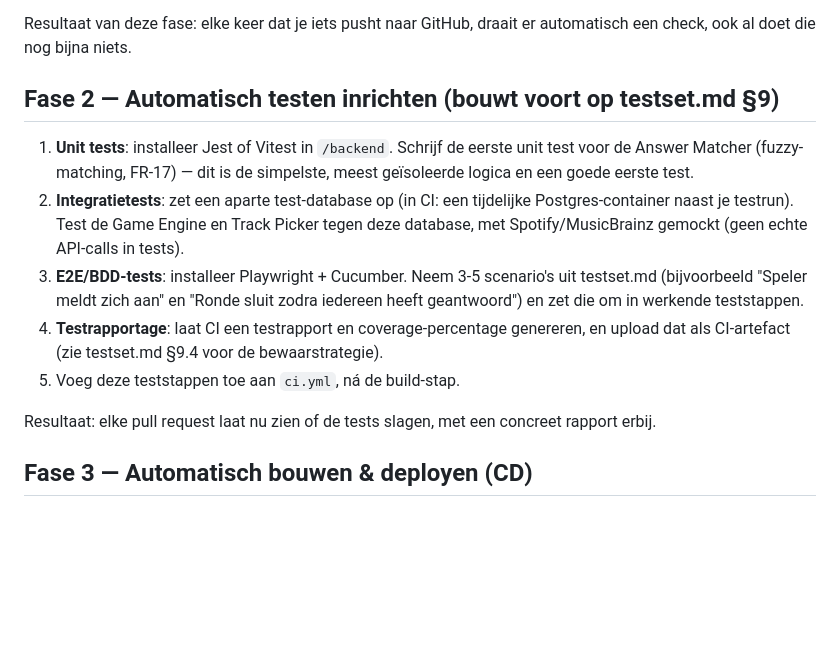
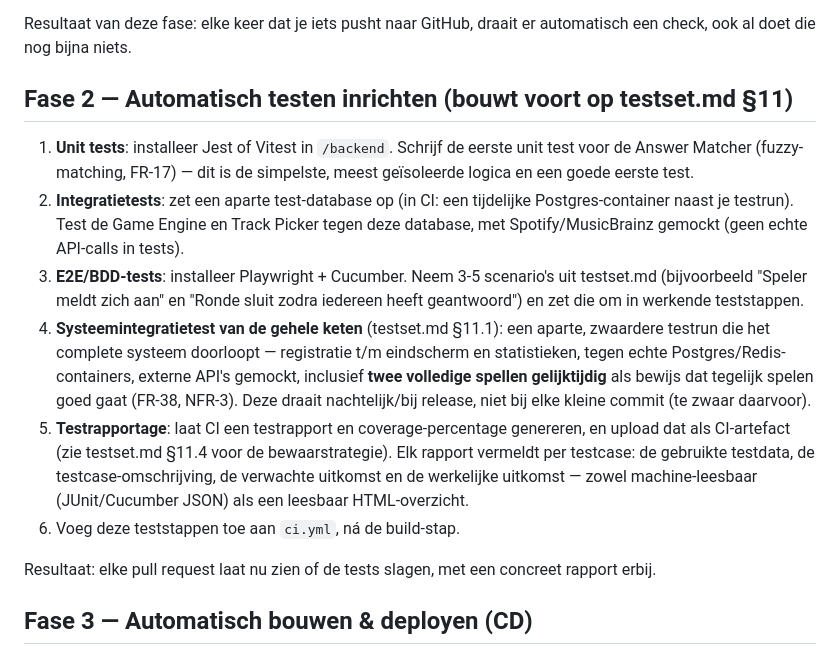
Before and after one commit to Hu2b/DJMusica, a Markdown page: docs/bouwplan.md, the part around one of its changes. GitHub-like rendering; blank space fills up the shorter version.

```diff
--- a/docs/bouwplan.md
+++ b/docs/bouwplan.md
@@ -35,13 +35,14 @@ Je hoeft dit niet allemaal tegelijk te doen — begin met 1, 2 en 3, de rest (4
 
 Resultaat van deze fase: elke keer dat je iets pusht naar GitHub, draait er automatisch een check, ook al doet die nog bijna niets.
 
-## Fase 2 — Automatisch testen inrichten (bouwt voort op testset.md §9)
+## Fase 2 — Automatisch testen inrichten (bouwt voort op testset.md §11)
 
 1. **Unit tests**: installeer Jest of Vitest in `/backend`. Schrijf de eerste unit test voor de Answer Matcher (fuzzy-matching, FR-17) — dit is de simpelste, meest geïsoleerde logica en een goede eerste test.
 2. **Integratietests**: zet een aparte test-database op (in CI: een tijdelijke Postgres-container naast je testrun). Test de Game Engine en Track Picker tegen deze database, met Spotify/MusicBrainz gemockt (geen echte API-calls in tests).
 3. **E2E/BDD-tests**: installeer Playwright + Cucumber. Neem 3-5 scenario's uit testset.md (bijvoorbeeld "Speler meldt zich aan" en "Ronde sluit zodra iedereen heeft geantwoord") en zet die om in werkende teststappen.
-4. **Testrapportage**: laat CI een testrapport en coverage-percentage genereren, en upload dat als CI-artefact (zie testset.md §9.4 voor de bewaarstrategie).
-5. Voeg deze teststappen toe aan `ci.yml`, ná de build-stap.
+4. **Systeemintegratietest van de gehele keten** (testset.md §11.1): een aparte, zwaardere testrun die het complete systeem doorloopt — registratie t/m eindscherm en statistieken, tegen echte Postgres/Redis-containers, externe API's gemockt, inclusief **twee volledige spellen gelijktijdig** als bewijs dat tegelijk spelen goed gaat (FR-38, NFR-3). Deze draait nachtelijk/bij release, niet bij elke kleine commit (te zwaar daarvoor).
+5. **Testrapportage**: laat CI een testrapport en coverage-percentage genereren, en upload dat als CI-artefact (zie testset.md §11.4 voor de bewaarstrategie). Elk rapport vermeldt per testcase: de gebruikte testdata, de testcase-omschrijving, de verwachte uitkomst en de werkelijke uitkomst — zowel machine-leesbaar (JUnit/Cucumber JSON) als een leesbaar HTML-overzicht.
+6. Voeg deze teststappen toe aan `ci.yml`, ná de build-stap.
 
 Resultaat: elke pull request laat nu zien of de tests slagen, met een concreet rapport erbij.
 
```
Also changed, not shown: other parts of docs/bouwplan.md (+9 -4 lines).
